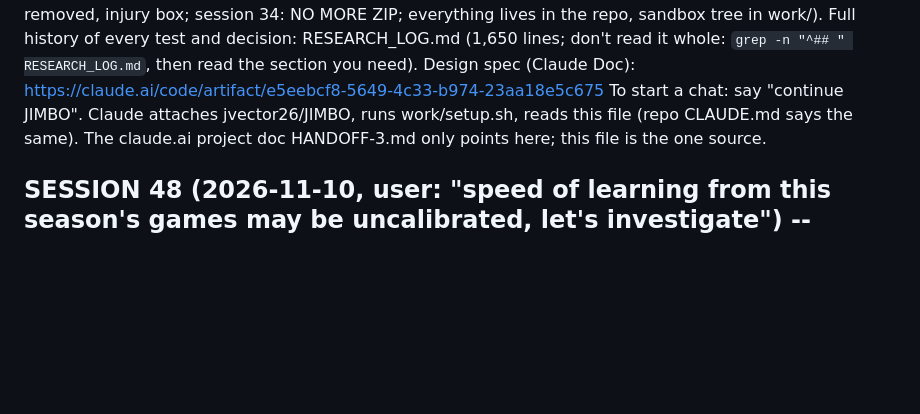
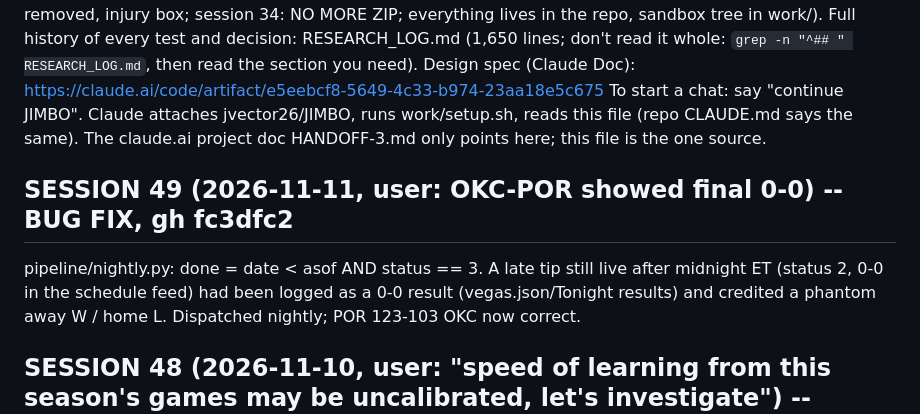
Before and after one commit to jvector26/JIMBO, a Markdown page: work/HANDOFF.md, the part around the change. Rendered like a GitHub page; blank space fills up the shorter version.

Commit message:
HANDOFF: session 49 final-status fix
Co-Authored-By: Claude Opus 5.5 <noreply@anthropic.com>
Claude-Session: https://claude.ai/code/session_01T1ew6TveehFpMxdi1GEXsX

```diff
--- a/work/HANDOFF.md
+++ b/work/HANDOFF.md
@@ -6,6 +6,11 @@ Full history of every test and decision: RESEARCH_LOG.md (1,650 lines; don't rea
 Design spec (Claude Doc): https://claude.ai/code/artifact/e5eebcf8-5649-4c33-b974-23aa18e5c675
 To start a chat: say "continue JIMBO". Claude attaches jvector26/JIMBO, runs work/setup.sh, reads this file (repo CLAUDE.md says the same).
 The claude.ai project doc HANDOFF-3.md only points here; this file is the one source.
+
+## SESSION 49 (2026-11-11, user: OKC-POR showed final 0-0) -- BUG FIX, gh fc3dfc2
+pipeline/nightly.py: done = date < asof AND status == 3. A late tip still live after midnight ET (status 2, 0-0 in the schedule
+feed) had been logged as a 0-0 result (vegas.json/Tonight results) and credited a phantom away W / home L. Dispatched nightly;
+POR 123-103 OKC now correct.
 
 ## SESSION 48 (2026-11-10, user: "speed of learning from this season's games may be uncalibrated, let's investigate") -- RESEARCH ONLY, NOTHING CHANGED
 RESEARCH_LOG "IN-SEASON LEARNING SPEED"; code/learnspeed/ (ls_preds.py grid, ls_score1-3.py). Answer: it IS calibrated. 2014-25, next-game
```
